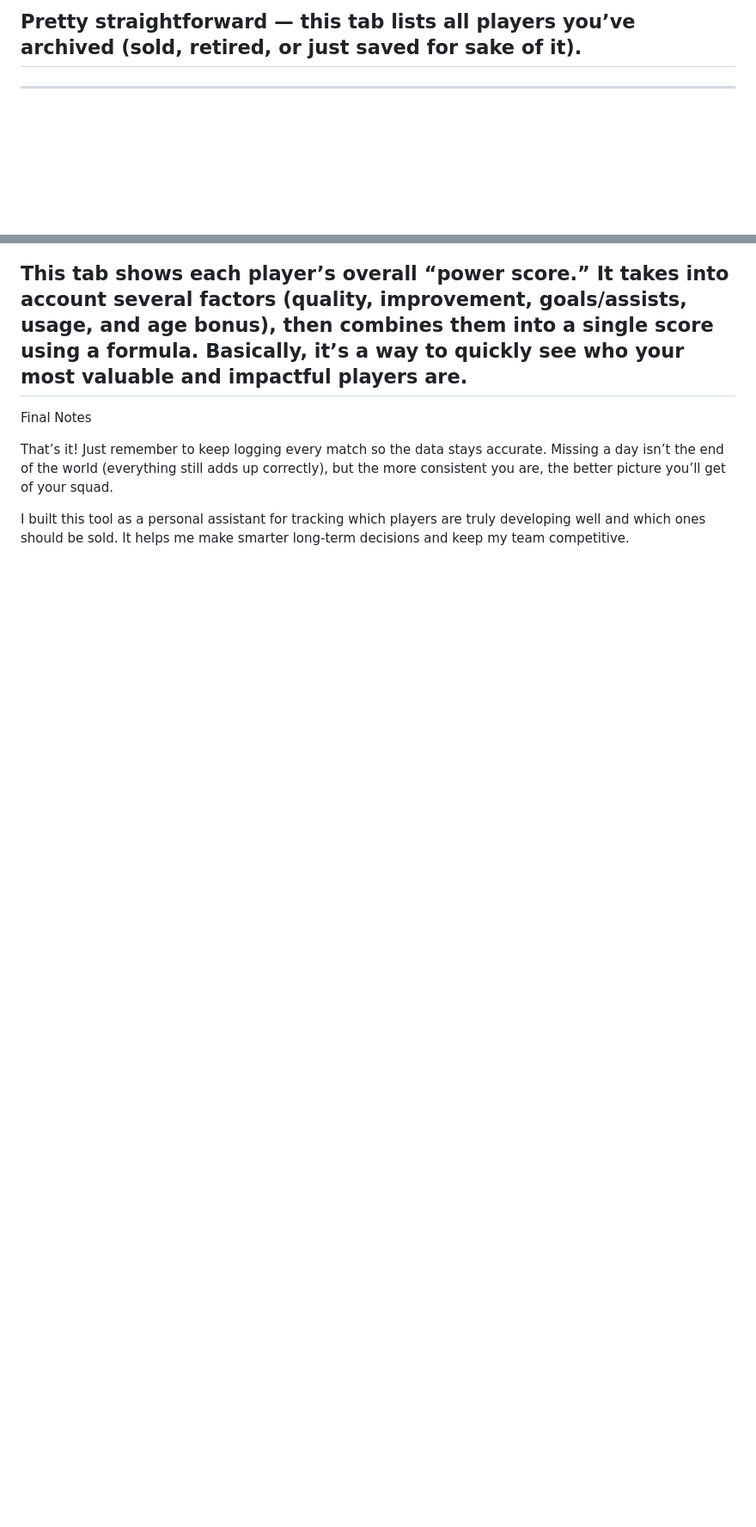
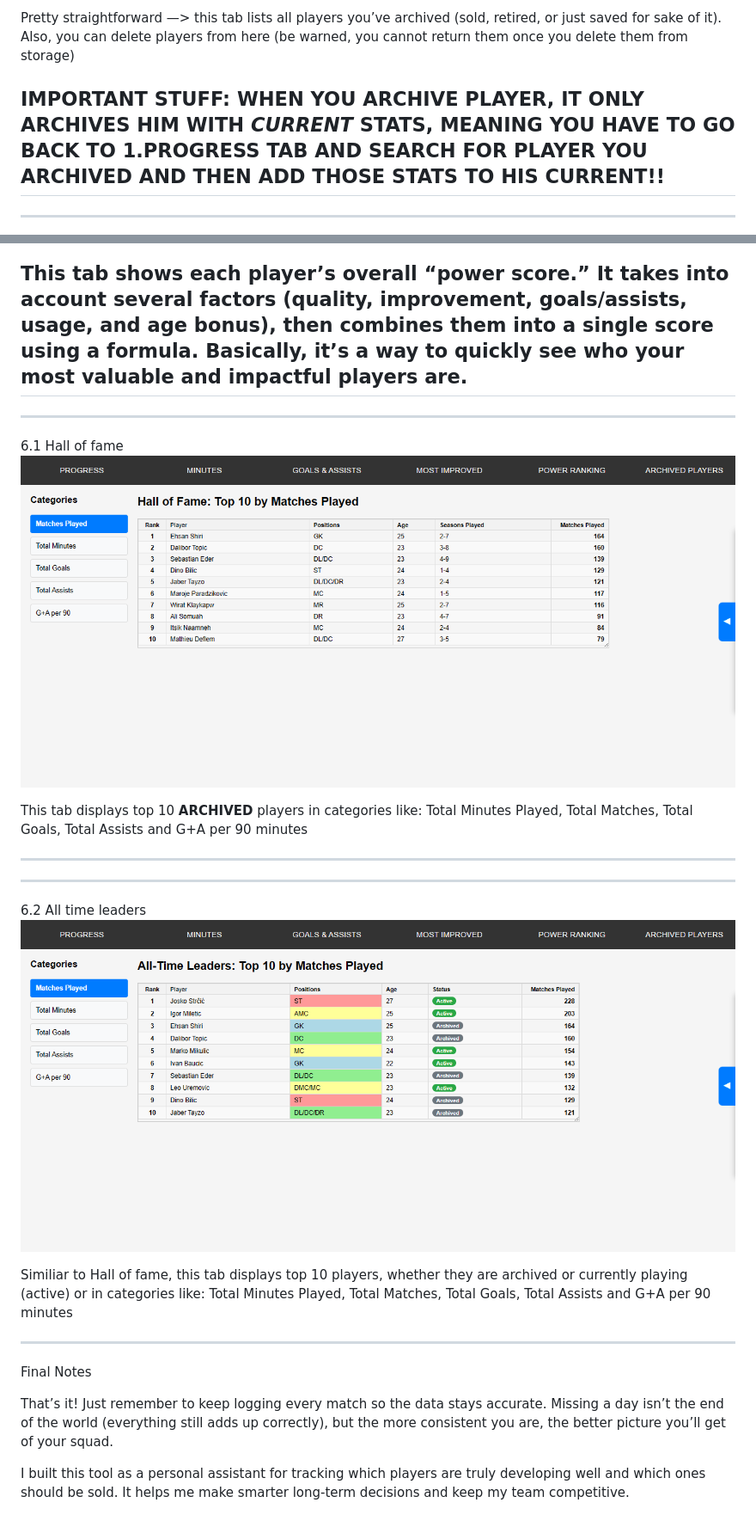
Before and after one commit to barnynho74/Top-Eleven-Stats-Tracker, a Markdown page: How To Use Website.md, 2 parts joined by grey strips. Shown at 86% size. Drawn GitHub-style; blank space fills up the shorter version.

```diff
--- a/How To Use Website.md
+++ b/How To Use Website.md
@@ -67,5 +67,9 @@ So I can train my players down to 76–81% condition now, and by match time they
 
-Pretty straightforward — this tab lists all players you’ve archived (sold, retired, or just saved for sake of it).
+Pretty straightforward —> this tab lists all players you’ve archived (sold, retired, or just saved for sake of it).
+Also, you can delete players from here (be warned, you cannot return them once you delete them from storage)
+
+IMPORTANT STUFF: WHEN YOU ARCHIVE PLAYER, IT ONLY ARCHIVES HIM WITH *CURRENT* STATS, MEANING YOU HAVE TO GO BACK TO 1.PROGRESS TAB AND SEARCH FOR PLAYER YOU ARCHIVED AND
+THEN ADD THOSE STATS TO HIS CURRENT!!
 ----------------------------------------------------------------------------------------------------------------------------------------------------------------------
 
 
@@ -80,6 +84,21 @@ then combines them into a single score using a formula. Basically, it’s a way
 
 
 
+----------------------------------------------------------------------------------------------------------------------------------------------------------------------
+6.1 Hall of fame  <img width="1863" height="2312" alt="image" src="https://github.com/barnynho74/Top-Eleven-Stats-Tracker/blob/main/6.1%20hall%20of%20fame.png?raw=true" />
+
+This tab displays top 10 **ARCHIVED** players in categories like: Total Minutes Played, Total Matches, Total Goals, Total Assists and G+A per 90 minutes
+
+----------------------------------------------------------------------------------------------------------------------------------------------------------------------
+
+
+----------------------------------------------------------------------------------------------------------------------------------------------------------------------
+6.2 All time leaders  <img width="1863" height="2312" alt="image" src="https://github.com/barnynho74/Top-Eleven-Stats-Tracker/blob/main/6.2%20all%20time%20leaders.png?raw=true" />
+
+Similiar to Hall of fame, this tab displays top 10 players, whether they are archived or currently playing (active) or in categories like: Total Minutes Played, Total Matches, Total Goals, Total Assists and G+A per 90 minutes
+
+----------------------------------------------------------------------------------------------------------------------------------------------------------------------
+
 Final Notes
 
 That’s it! Just remember to keep logging every match so the data stays accurate.
```
Also changed, not shown: other parts of How To Use Website.md (+9 -9 lines).
